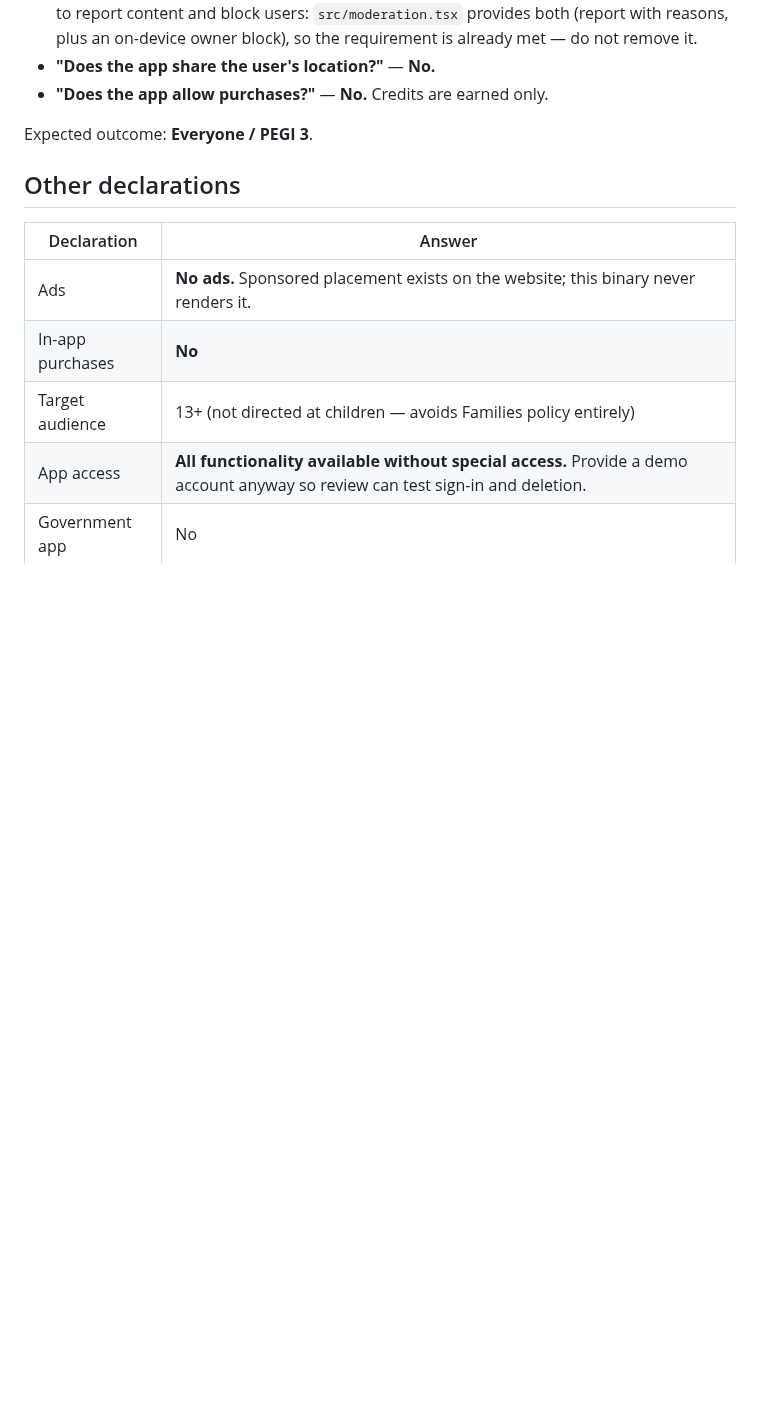
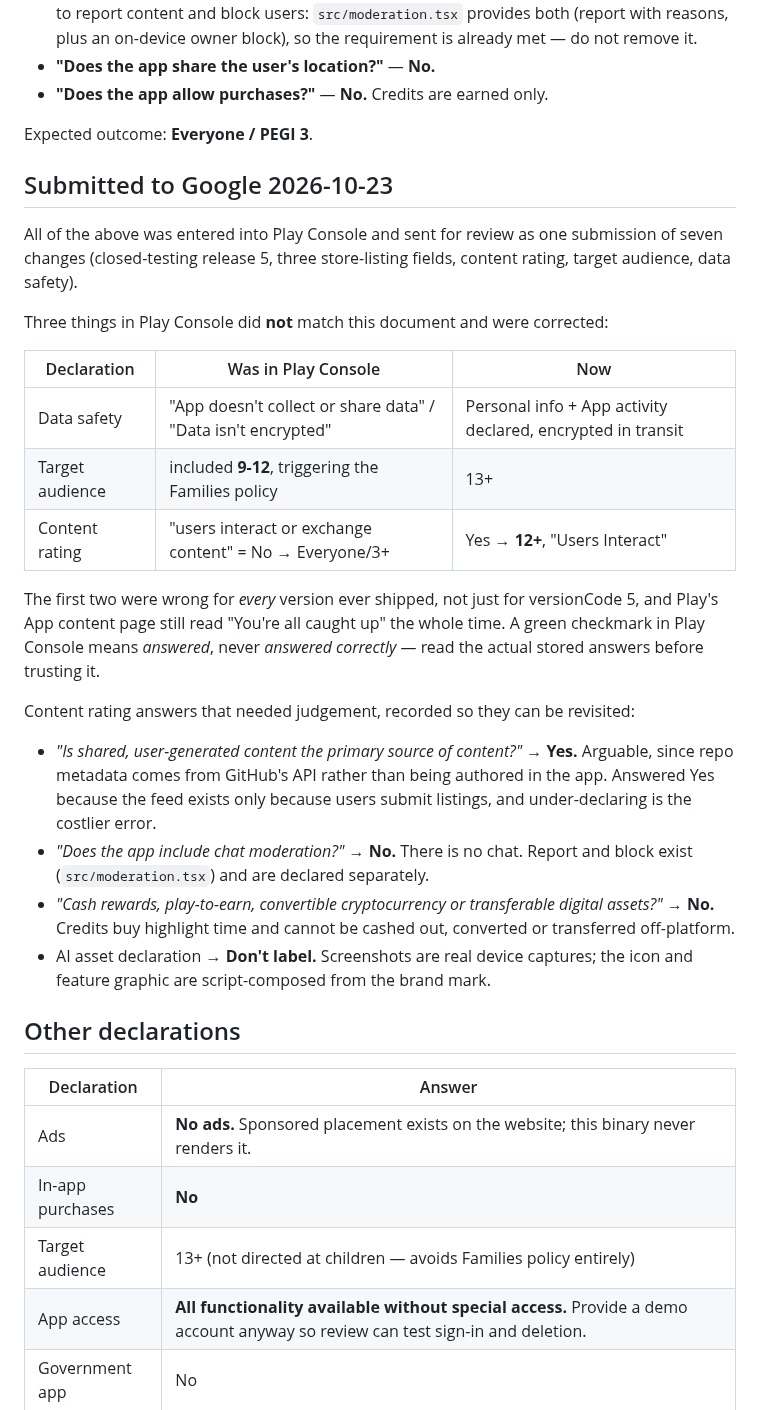
Before and after one commit to deka1105/repoherald, a Markdown page: mobile/PLAYSTORE.md, the part around the change. Drawn GitHub-style; blank space fills up the shorter version.

Commit message:
auto-push: PLAYSTORE.md [2026-10-24 00:00:41]

```diff
--- a/mobile/PLAYSTORE.md
+++ b/mobile/PLAYSTORE.md
@@ -172,6 +172,39 @@ controlled substances, gambling, horror. Two that need thought:
 
 Expected outcome: **Everyone / PEGI 3**.
 
+## Submitted to Google 2026-10-23
+
+All of the above was entered into Play Console and sent for review as one
+submission of seven changes (closed-testing release 5, three store-listing
+fields, content rating, target audience, data safety).
+
+Three things in Play Console did **not** match this document and were corrected:
+
+| Declaration | Was in Play Console | Now |
+|---|---|---|
+| Data safety | "App doesn't collect or share data" / "Data isn't encrypted" | Personal info + App activity declared, encrypted in transit |
+| Target audience | included **9-12**, triggering the Families policy | 13+ |
+| Content rating | "users interact or exchange content" = No → Everyone/3+ | Yes → **12+**, "Users Interact" |
+
+The first two were wrong for *every* version ever shipped, not just for
+versionCode 5, and Play's App content page still read "You're all caught up"
+the whole time. A green checkmark in Play Console means *answered*, never
+*answered correctly* — read the actual stored answers before trusting it.
+
+Content rating answers that needed judgement, recorded so they can be revisited:
+
+- *"Is shared, user-generated content the primary source of content?"* → **Yes.**
+  Arguable, since repo metadata comes from GitHub's API rather than being
+  authored in the app. Answered Yes because the feed exists only because users
+  submit listings, and under-declaring is the costlier error.
+- *"Does the app include chat moderation?"* → **No.** There is no chat. Report
+  and block exist (`src/moderation.tsx`) and are declared separately.
+- *"Cash rewards, play-to-earn, convertible cryptocurrency or transferable
+  digital assets?"* → **No.** Credits buy highlight time and cannot be cashed
+  out, converted or transferred off-platform.
+- AI asset declaration → **Don't label.** Screenshots are real device captures;
+  the icon and feature graphic are script-composed from the brand mark.
+
 ## Other declarations
 
 | Declaration | Answer |
```
